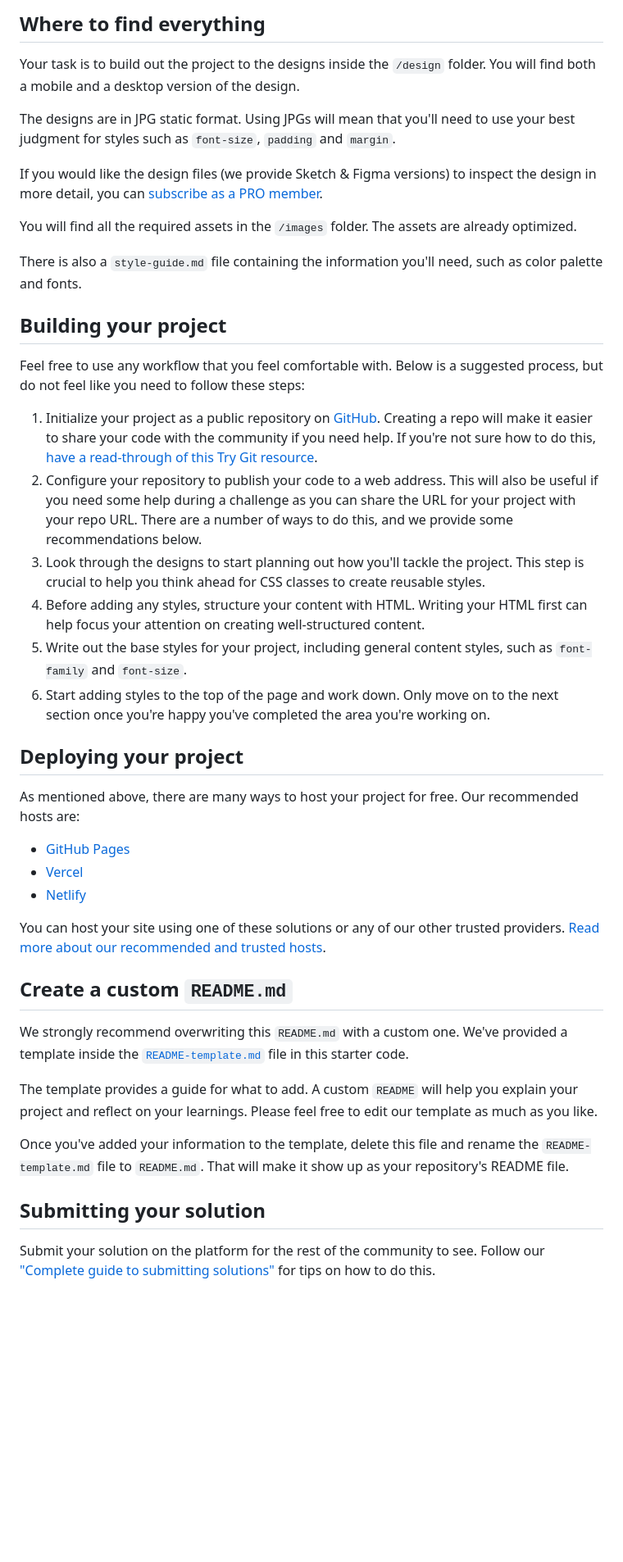
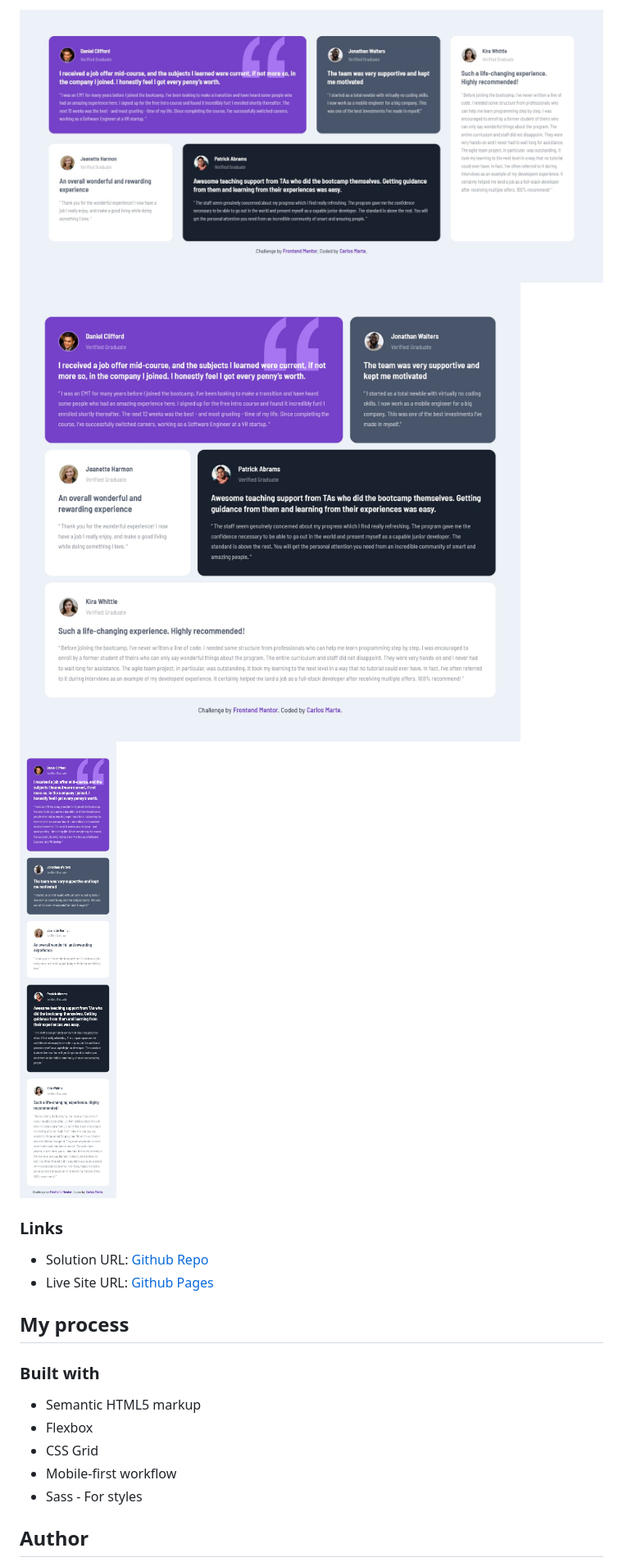
Before and after one commit to carlosmarte23/FEM-testimonials-grid-section, a Markdown page: README.md, the part around the change printed below. Shown: that part at 82% size. Drawn GitHub-style; pictures changed too: Desktop.jpg (added), Mobile.jpg (added), Tablet.jpg (added); blank space fills up the shorter version.

Commit message:
Updated README file and added screenshots

```diff
--- a/README.md
+++ b/README.md
@@ -24,46 +24,22 @@ Want some support on the challenge? [Join our community](https://www.frontendmen
 
-## Where to find everything
+![](./Desktop.jpg)
+![](./Tablet.jpg)
+![](./Mobile.jpg)
 
-Your task is to build out the project to the designs inside the `/design` folder. You will find both a mobile and a desktop version of the design.
+### Links
 
-The designs are in JPG static format. Using JPGs will mean that you'll need to use your best judgment for styles such as `font-size`, `padding` and `margin`.
+- Solution URL: [Github Repo](https://github.com/carlosmarte23/FEM-testimonials-grid-section)
+- Live Site URL: [Github Pages](https://carlosmarte23.github.io/FEM-testimonials-grid-section/)
 
-If you would like the design files (we provide Sketch & Figma versions) to inspect the design in more detail, you can [subscribe as a PRO member](https://www.frontendmentor.io/pro).
+## My process
 
-You will find all the required assets in the `/images` folder. The assets are already optimized.
+### Built with
 
-There is also a `style-guide.md` file containing the information you'll need, such as color palette and fonts.
+- Semantic HTML5 markup
+- Flexbox
+- CSS Grid
+- Mobile-first workflow
+- Sass - For styles
 
-## Building your project
+## Author
 
-Feel free to use any workflow that you feel comfortable with. Below is a suggested process, but do not feel like you need to follow these steps:
-
-1. Initialize your project as a public repository on [GitHub](https://github.com/). Creating a repo will make it easier to share your code with the community if you need help. If you're not sure how to do this, [have a read-through of this Try Git resource](https://try.github.io/).
-2. Configure your repository to publish your code to a web address. This will also be useful if you need some help during a challenge as you can share the URL for your project with your repo URL. There are a number of ways to do this, and we provide some recommendations below.
-3. Look through the designs to start planning out how you'll tackle the project. This step is crucial to help you think ahead for CSS classes to create reusable styles.
-4. Before adding any styles, structure your content with HTML. Writing your HTML first can help focus your attention on creating well-structured content.
-5. Write out the base styles for your project, including general content styles, such as `font-family` and `font-size`.
-6. Start adding styles to the top of the page and work down. Only move on to the next section once you're happy you've completed the area you're working on.
-
-## Deploying your project
-
-As mentioned above, there are many ways to host your project for free. Our recommended hosts are:
-
-- [GitHub Pages](https://pages.github.com/)
-- [Vercel](https://vercel.com/)
-- [Netlify](https://www.netlify.com/)
-
-You can host your site using one of these solutions or any of our other trusted providers. [Read more about our recommended and trusted hosts](https://medium.com/frontend-mentor/frontend-mentor-trusted-hosting-providers-bf000dfebe).
-
-## Create a custom `README.md`
-
-We strongly recommend overwriting this `README.md` with a custom one. We've provided a template inside the [`README-template.md`](./README-template.md) file in this starter code.
-
-The template provides a guide for what to add. A custom `README` will help you explain your project and reflect on your learnings. Please feel free to edit our template as much as you like.
-
-Once you've added your information to the template, delete this file and rename the `README-template.md` file to `README.md`. That will make it show up as your repository's README file.
-
-## Submitting your solution
-
-Submit your solution on the platform for the rest of the community to see. Follow our ["Complete guide to submitting solutions"](https://medium.com/frontend-mentor/a-complete-guide-to-submitting-solutions-on-frontend-mentor-ac6384162248) for tips on how to do this.
-
```
Also changed, not shown: other parts of README.md (+16 -36 lines), README-template.md (deleted, +0 -110 lines).
